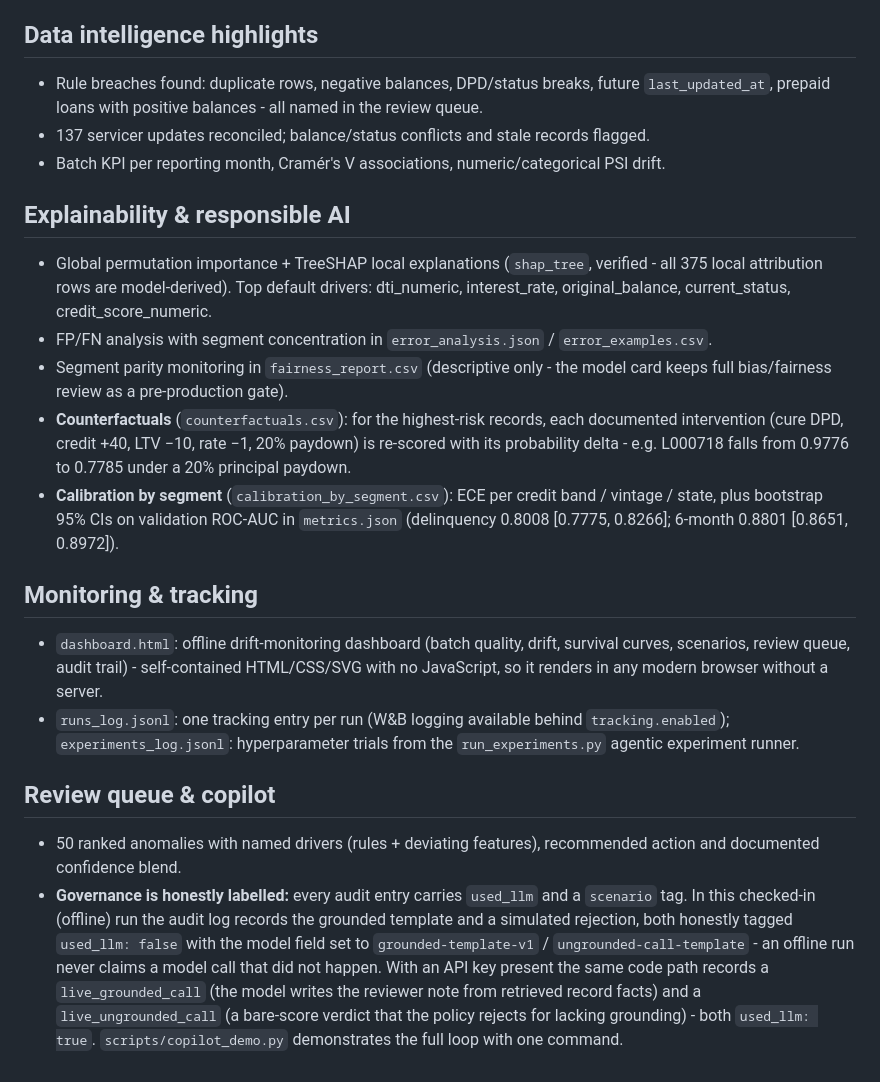
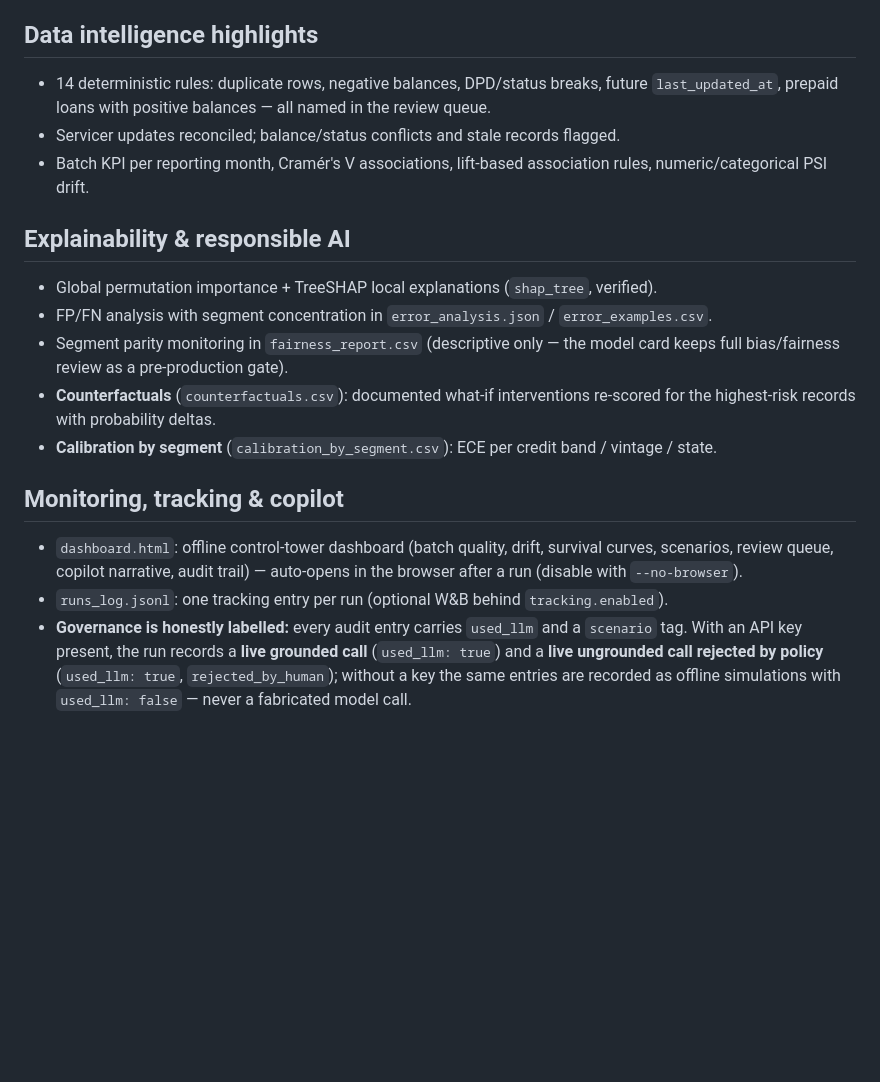
Before and after one commit to Harshkumar2306/Loan-Performance-Intelligence-Engine, a Markdown page: docs/EXAMPLE_RUN.md, the part around one of its changes. GitHub-like rendering; blank space fills up the shorter version.

```diff
--- a/docs/EXAMPLE_RUN.md
+++ b/docs/EXAMPLE_RUN.md
@@ -69,41 +65,28 @@ vintage live in `scenario_report.csv`.
 
 ## Data intelligence highlights
-- Rule breaches found: duplicate rows, negative balances, DPD/status breaks, future
-  `last_updated_at`, prepaid loans with positive balances - all named in the review queue.
-- 137 servicer updates reconciled; balance/status conflicts and stale records flagged.
-- Batch KPI per reporting month, Cramér's V associations, numeric/categorical PSI drift.
+- 14 deterministic rules: duplicate rows, negative balances, DPD/status breaks, future
+  `last_updated_at`, prepaid loans with positive balances — all named in the review queue.
+- Servicer updates reconciled; balance/status conflicts and stale records flagged.
+- Batch KPI per reporting month, Cramér's V associations, lift-based association rules,
+  numeric/categorical PSI drift.
 
 ## Explainability & responsible AI
-- Global permutation importance + TreeSHAP local explanations (`shap_tree`, verified -
-  all 375 local attribution rows are model-derived). Top default drivers: dti_numeric,
-  interest_rate, original_balance, current_status, credit_score_numeric.
+- Global permutation importance + TreeSHAP local explanations (`shap_tree`, verified).
 - FP/FN analysis with segment concentration in `error_analysis.json` / `error_examples.csv`.
-- Segment parity monitoring in `fairness_report.csv` (descriptive only - the model card
+- Segment parity monitoring in `fairness_report.csv` (descriptive only — the model card
   keeps full bias/fairness review as a pre-production gate).
-- **Counterfactuals** (`counterfactuals.csv`): for the highest-risk records, each documented
-  intervention (cure DPD, credit +40, LTV −10, rate −1, 20% paydown) is re-scored with its
-  probability delta - e.g. L000718 falls from 0.9776 to 0.7785 under a 20% principal paydown.
+- **Counterfactuals** (`counterfactuals.csv`): documented what-if interventions re-scored
+  for the highest-risk records with probability deltas.
 - **Calibration by segment** (`calibration_by_segment.csv`): ECE per credit band / vintage /
-  state, plus bootstrap 95% CIs on validation ROC-AUC in `metrics.json`
-  (delinquency 0.8008 [0.7775, 0.8266]; 6-month 0.8801 [0.8651, 0.8972]).
+  state.
 
-## Monitoring & tracking
-- `dashboard.html`: offline drift-monitoring dashboard (batch quality, drift, survival
-  curves, scenarios, review queue, audit trail) - self-contained HTML/CSS/SVG with no
-  JavaScript, so it renders in any modern browser without a server.
-- `runs_log.jsonl`: one tracking entry per run (W&B logging available behind
-  `tracking.enabled`); `experiments_log.jsonl`: hyperparameter trials from the
-  `run_experiments.py` agentic experiment runner.
-
-## Review queue & copilot
-- 50 ranked anomalies with named drivers (rules + deviating features), recommended action
-  and documented confidence blend.
-- **Governance is honestly labelled:** every audit entry carries `used_llm` and a `scenario`
-  tag. In this checked-in (offline) run the audit log records the grounded template and a
-  simulated rejection, both honestly tagged `used_llm: false` with the model field set to
-  `grounded-template-v1` / `ungrounded-call-template` - an offline run never claims a model
-  call that did not happen. With an API key present the same code path records a
-  `live_grounded_call` (the model writes the reviewer note from retrieved record facts) and
-  a `live_ungrounded_call` (a bare-score verdict that the policy rejects for lacking
-  grounding) - both `used_llm: true`. `scripts/copilot_demo.py` demonstrates the full loop
-  with one command.
+## Monitoring, tracking & copilot
+- `dashboard.html`: offline control-tower dashboard (batch quality, drift, survival
+  curves, scenarios, review queue, copilot narrative, audit trail) — auto-opens in the
+  browser after a run (disable with `--no-browser`).
+- `runs_log.jsonl`: one tracking entry per run (optional W&B behind `tracking.enabled`).
+- **Governance is honestly labelled:** every audit entry carries `used_llm` and a
+  `scenario` tag. With an API key present, the run records a **live grounded call**
+  (`used_llm: true`) and a **live ungrounded call rejected by policy** (`used_llm: true`,
+  `rejected_by_human`); without a key the same entries are recorded as offline simulations
+  with `used_llm: false` — never a fabricated model call.
```
Also changed, not shown: other parts of docs/EXAMPLE_RUN.md (+41 -45 lines), README.md (+3 -3 lines).
